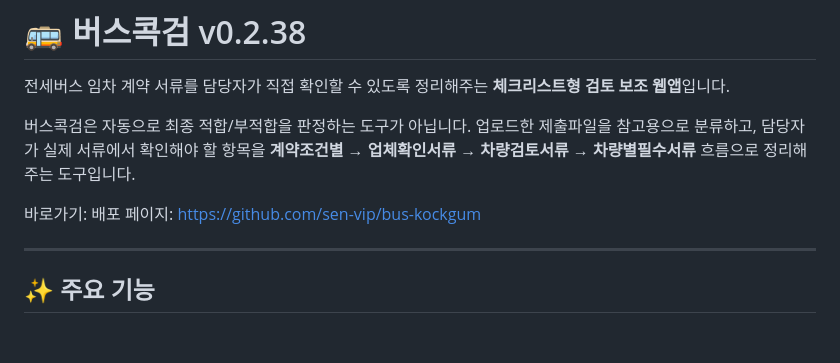
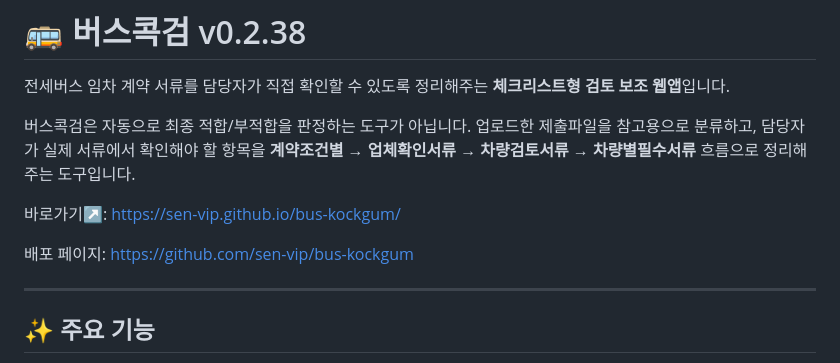
Before and after one commit to sen-vip/bus-kockgum, a Markdown page: README.md, the part around the change. GitHub-like rendering; blank space fills up the shorter version.

```diff
--- a/README.md
+++ b/README.md
@@ -5,7 +5,9 @@
 버스콕검은 자동으로 최종 적합/부적합을 판정하는 도구가 아닙니다.
 업로드한 제출파일을 참고용으로 분류하고, 담당자가 실제 서류에서 확인해야 할 항목을 **계약조건별 → 업체확인서류 → 차량검토서류 → 차량별필수서류** 흐름으로 정리해주는 도구입니다.
 
-바로가기:
+바로가기↗:
+https://sen-vip.github.io/bus-kockgum/
+
 배포 페이지:
 https://github.com/sen-vip/bus-kockgum
 
```
